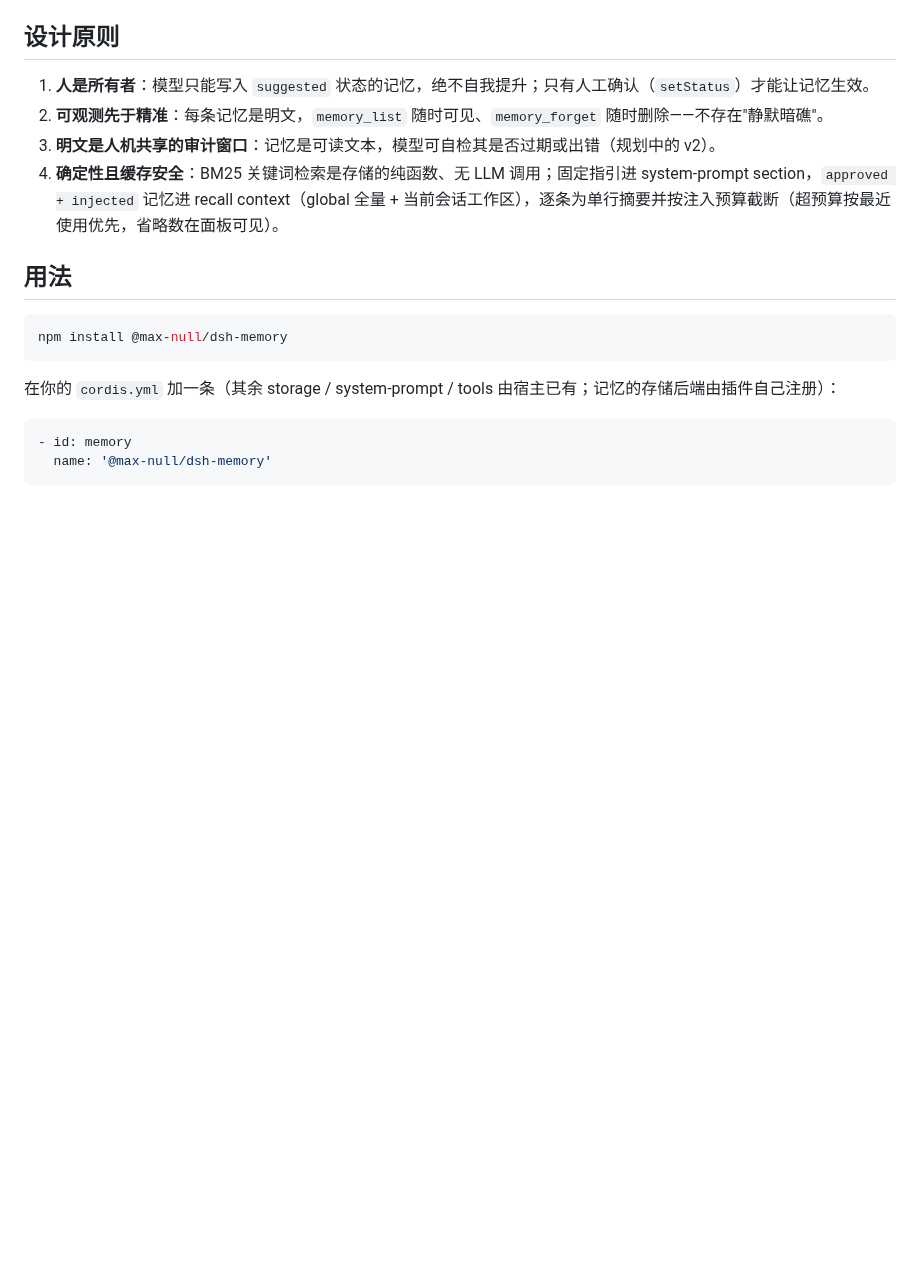
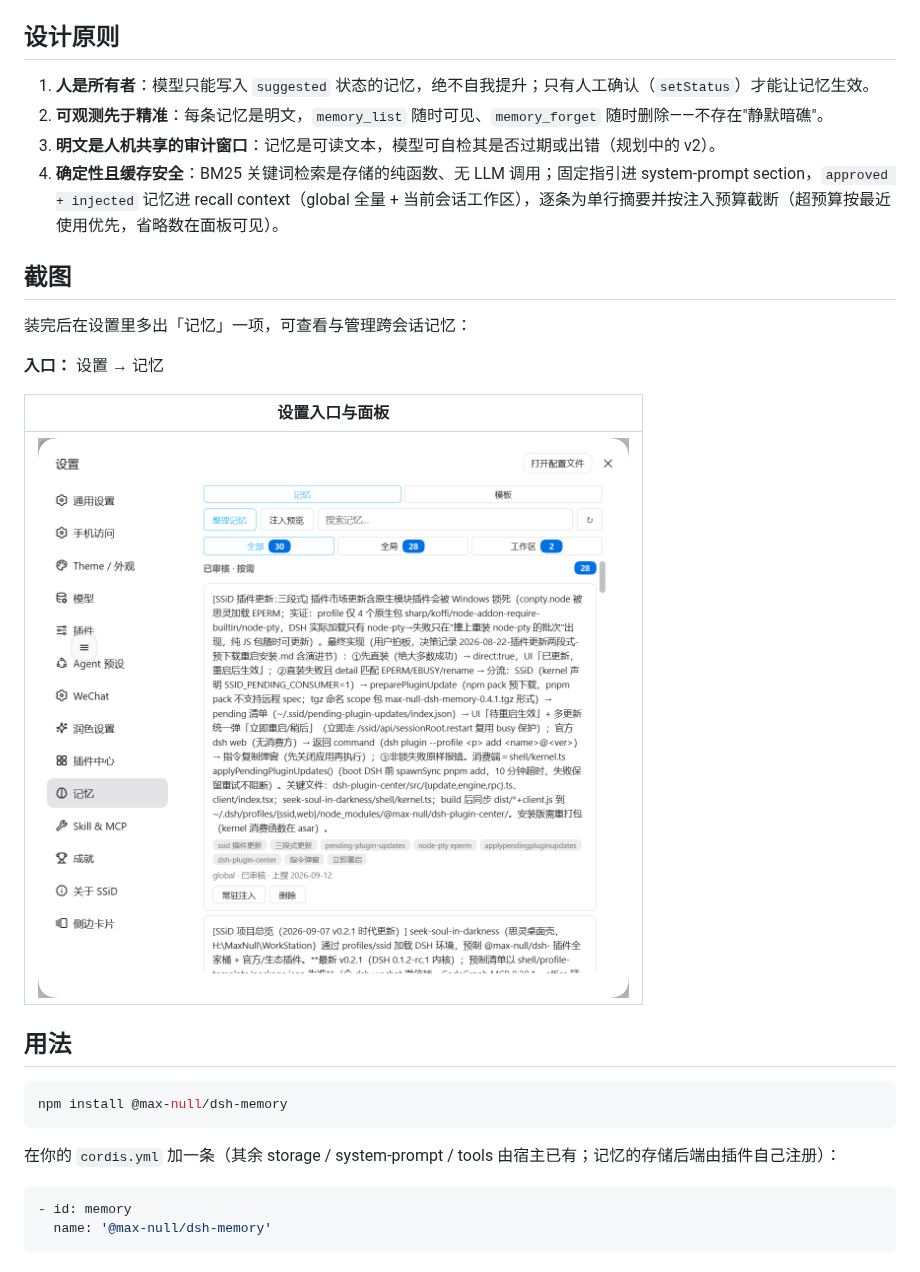
Before and after one commit to Max-Null/dsh-memory, a Markdown page: README.md, the part around the change. Drawn GitHub-style; pictures changed too: docs/shots/memory-settings-1.png (added); blank space fills up the shorter version.

Commit message:
docs: 补设置页截图（docs/shots/），新增「## 截图」段；files 字段同步

```diff
--- a/README.md
+++ b/README.md
@@ -12,6 +12,17 @@ This plugin belongs to the **`@max-null/*` family** — a set of plugins that to
 2. **可观测先于精准**：每条记忆是明文，`memory_list` 随时可见、`memory_forget` 随时删除——不存在"静默暗礁"。
 3. **明文是人机共享的审计窗口**：记忆是可读文本，模型可自检其是否过期或出错（规划中的 v2）。
 4. **确定性且缓存安全**：BM25 关键词检索是存储的纯函数、无 LLM 调用；固定指引进 system-prompt section，`approved + injected` 记忆进 recall context（global 全量 + 当前会话工作区），逐条为单行摘要并按注入预算截断（超预算按最近使用优先，省略数在面板可见）。
+
+## 截图
+
+装完后在设置里多出「记忆」一项，可查看与管理跨会话记忆：
+
+**入口：** 设置 → 记忆
+
+| 设置入口与面板 |
+|---|
+| ![设置 → 记忆](docs/shots/memory-settings-1.png) |
+
 
 ## 用法
 
```
Also changed, not shown: 1 other file.
